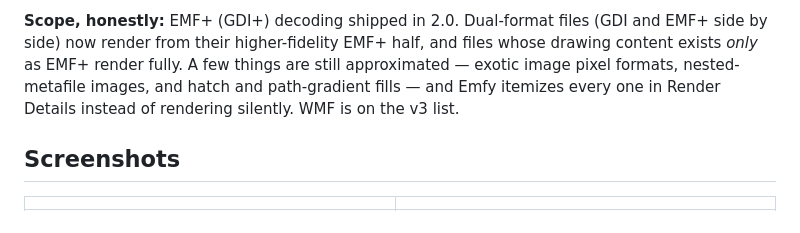
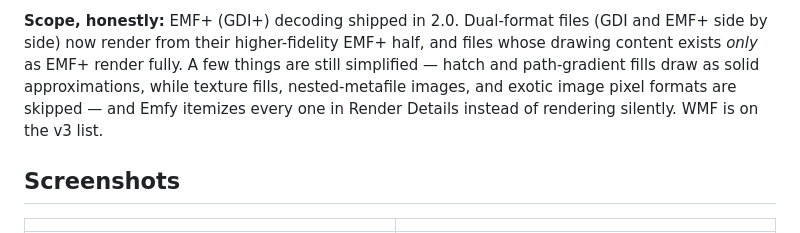
Before and after one commit to whosneet/emfy, a Markdown page: README.md, the part around the change. GitHub-like rendering.

Commit message:
docs: state which EMF+ features are skipped vs approximated
The scope paragraph lumped texture fills in with the approximations, but
texture fills draw nothing today (logged skip) — say so plainly instead
of implying a fallback exists. Audit finding M20.

```diff
--- a/README.md
+++ b/README.md
@@ -67,9 +67,10 @@ updates install automatically.
 **Scope, honestly:** EMF+ (GDI+) decoding shipped in 2.0. Dual-format files
 (GDI and EMF+ side by side) now render from their higher-fidelity EMF+ half,
 and files whose drawing content exists *only* as EMF+ render fully. A few
-things are still approximated — exotic image pixel formats, nested-metafile
-images, and hatch and path-gradient fills — and Emfy itemizes every one in
-Render Details instead of rendering silently. WMF is on the v3 list.
+things are still simplified — hatch and path-gradient fills draw as solid
+approximations, while texture fills, nested-metafile images, and exotic
+image pixel formats are skipped — and Emfy itemizes every one in Render
+Details instead of rendering silently. WMF is on the v3 list.
 
 ## Screenshots
 
```
